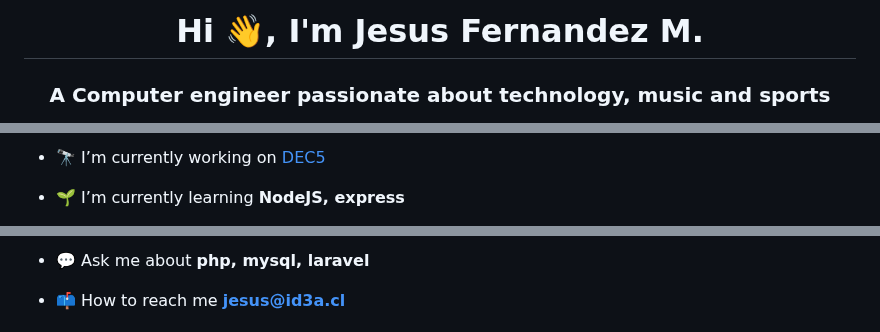
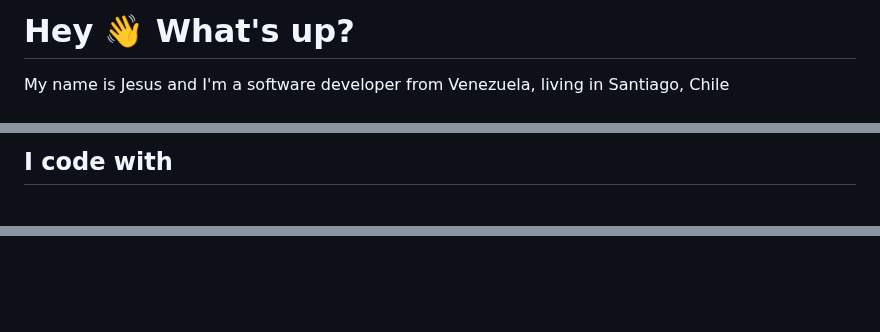
Before and after one commit to Jfernandez27/jfernandez27, a Markdown page: README.md, 3 parts joined by grey strips. GitHub-like rendering; blank space fills up the shorter version.

```diff
--- a/README.md
+++ b/README.md
@@ -1,4 +1,5 @@
-<h1 align="center">Hi 👋, I'm Jesus Fernandez M.</h1>
-<h3 align="center">A Computer engineer passionate about technology, music and sports</h3>
+<h1 align="left">Hey 👋 What's up?</h1>
+<p align="left">My name is Jesus and I'm a software developer from Venezuela, living in Santiago, Chile</p>
 
+###
 
@@ -10,5 +13,5 @@
 
-- 🔭 I’m currently working on [DEC5](https://5.dec.cl/)
+<h2 align="left">I code with</h2>
 
-- 🌱 I’m currently learning **NodeJS, express**
+###
 
@@ -16,5 +51,5 @@
 
-- 💬 Ask me about **php, mysql, laravel**
+###
 
-- 📫 How to reach me **jesus@id3a.cl**
+<h2 align="center"></h2>
 
```
Also changed, not shown: other parts of README.md (+81 -14 lines).
